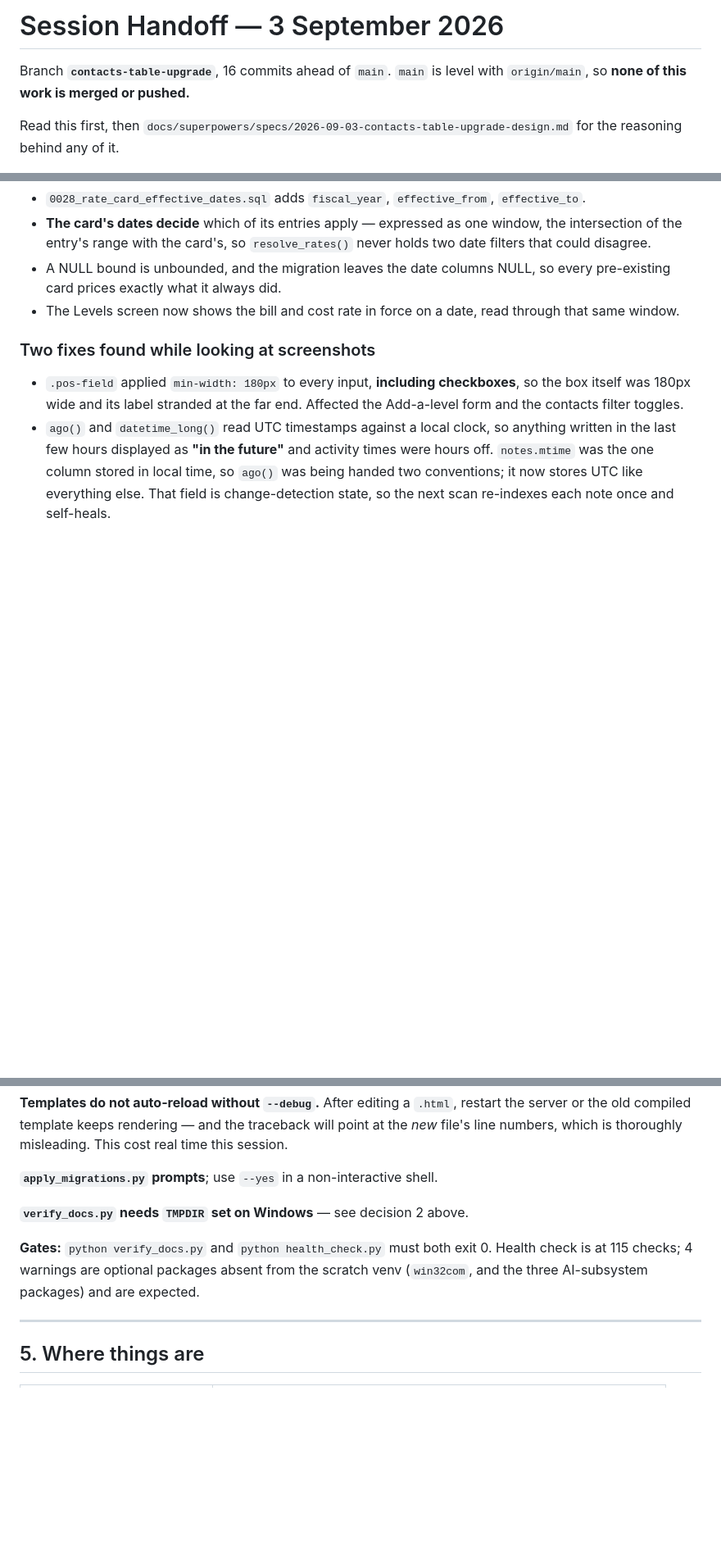
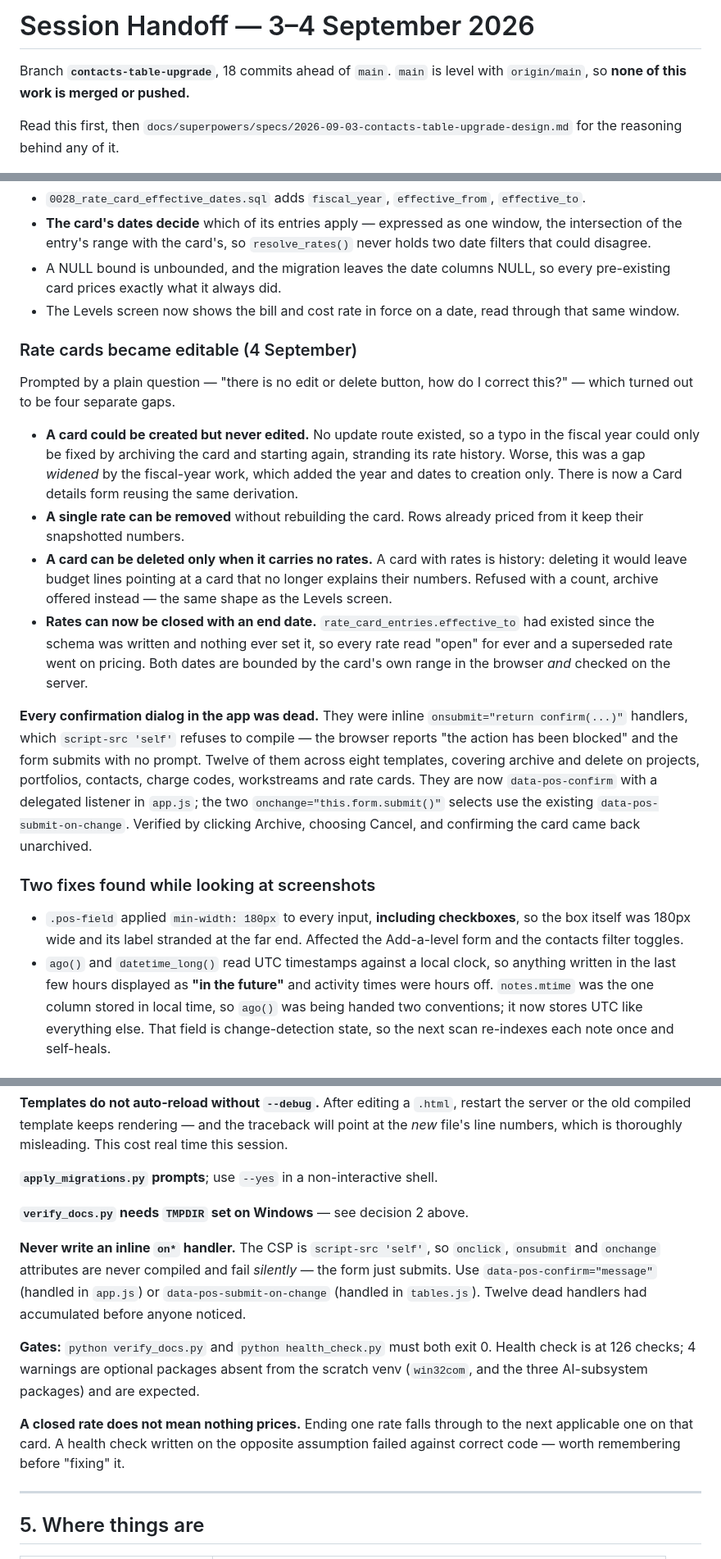
Before and after one commit to brisims34/PersonalOS, a Markdown page: docs/superpowers/SESSION-HANDOFF-2026-09-03.md, 3 parts joined by grey strips. Shown at 82% size. Rendered like a GitHub page; blank space fills up the shorter version.

Commit message:
Bring the handoff up to date
Covers the 4 September work: rate cards became editable, a single rate
can be removed, a card can be deleted only when it carries no rates, and
rates can now be closed with an end date.

Adds the trap that produced twelve dead controls — the CSP refuses to
compile inline on* handlers, so they fail silently and the form just
submits — and the one that produced a wrong test: closing a rate falls
through to the next applicable one rather than pricing nothing.

Co-Authored-By: Claude Opus 5 (1M context) <noreply@anthropic.com>

```diff
--- a/docs/superpowers/SESSION-HANDOFF-2026-09-03.md
+++ b/docs/superpowers/SESSION-HANDOFF-2026-09-03.md
@@ -1,6 +1,6 @@
-# Session Handoff — 3 September 2026
+# Session Handoff — 3–4 September 2026
 
-Branch **`contacts-table-upgrade`**, 16 commits ahead of `main`. `main` is level
+Branch **`contacts-table-upgrade`**, 18 commits ahead of `main`. `main` is level
 with `origin/main`, so **none of this work is merged or pushed.**
 
 Read this first, then `docs/superpowers/specs/2026-09-03-contacts-table-upgrade-design.md`
@@ -127,6 +127,38 @@ modified re-export produced 1 update and 1 insert, not 450 duplicates.
 - The Levels screen now shows the bill and cost rate in force on a date, read
   through that same window.
 
+### Rate cards became editable (4 September)
+
+Prompted by a plain question — "there is no edit or delete button, how do I
+correct this?" — which turned out to be four separate gaps.
+
+- **A card could be created but never edited.** No update route existed, so a
+  typo in the fiscal year could only be fixed by archiving the card and
+  starting again, stranding its rate history. Worse, this was a gap *widened*
+  by the fiscal-year work, which added the year and dates to creation only.
+  There is now a Card details form reusing the same derivation.
+- **A single rate can be removed** without rebuilding the card. Rows already
+  priced from it keep their snapshotted numbers.
+- **A card can be deleted only when it carries no rates.** A card with rates is
+  history: deleting it would leave budget lines pointing at a card that no
+  longer explains their numbers. Refused with a count, archive offered instead
+  — the same shape as the Levels screen.
+- **Rates can now be closed with an end date.**
+  `rate_card_entries.effective_to` had existed since the schema was written and
+  nothing ever set it, so every rate read "open" for ever and a superseded rate
+  went on pricing. Both dates are bounded by the card's own range in the
+  browser *and* checked on the server.
+
+**Every confirmation dialog in the app was dead.** They were inline
+`onsubmit="return confirm(...)"` handlers, which `script-src 'self'` refuses to
+compile — the browser reports "the action has been blocked" and the form
+submits with no prompt. Twelve of them across eight templates, covering archive
+and delete on projects, portfolios, contacts, charge codes, workstreams and
+rate cards. They are now `data-pos-confirm` with a delegated listener in
+`app.js`; the two `onchange="this.form.submit()"` selects use the existing
+`data-pos-submit-on-change`. Verified by clicking Archive, choosing Cancel, and
+confirming the card came back unarchived.
+
 ### Two fixes found while looking at screenshots
 
 - `.pos-field` applied `min-width: 180px` to every input, **including
@@ -182,10 +217,20 @@ misleading. This cost real time this session.
 
 **`verify_docs.py` needs `TMPDIR` set on Windows** — see decision 2 above.
 
+**Never write an inline `on*` handler.** The CSP is `script-src 'self'`, so
+`onclick`, `onsubmit` and `onchange` attributes are never compiled and fail
+*silently* — the form just submits. Use `data-pos-confirm="message"` (handled
+in `app.js`) or `data-pos-submit-on-change` (handled in `tables.js`). Twelve
+dead handlers had accumulated before anyone noticed.
+
 **Gates:** `python verify_docs.py` and `python health_check.py` must both exit
-0. Health check is at 115 checks; 4 warnings are optional packages absent from
+0. Health check is at 126 checks; 4 warnings are optional packages absent from
 the scratch venv (`win32com`, and the three AI-subsystem packages) and are
 expected.
+
+**A closed rate does not mean nothing prices.** Ending one rate falls through
+to the next applicable one on that card. A health check written on the opposite
+assumption failed against correct code — worth remembering before "fixing" it.
 
 ---
 
```
Also changed, not shown: other parts of docs/superpowers/SESSION-HANDOFF-2026-09-03.md (+4 -1 lines).
